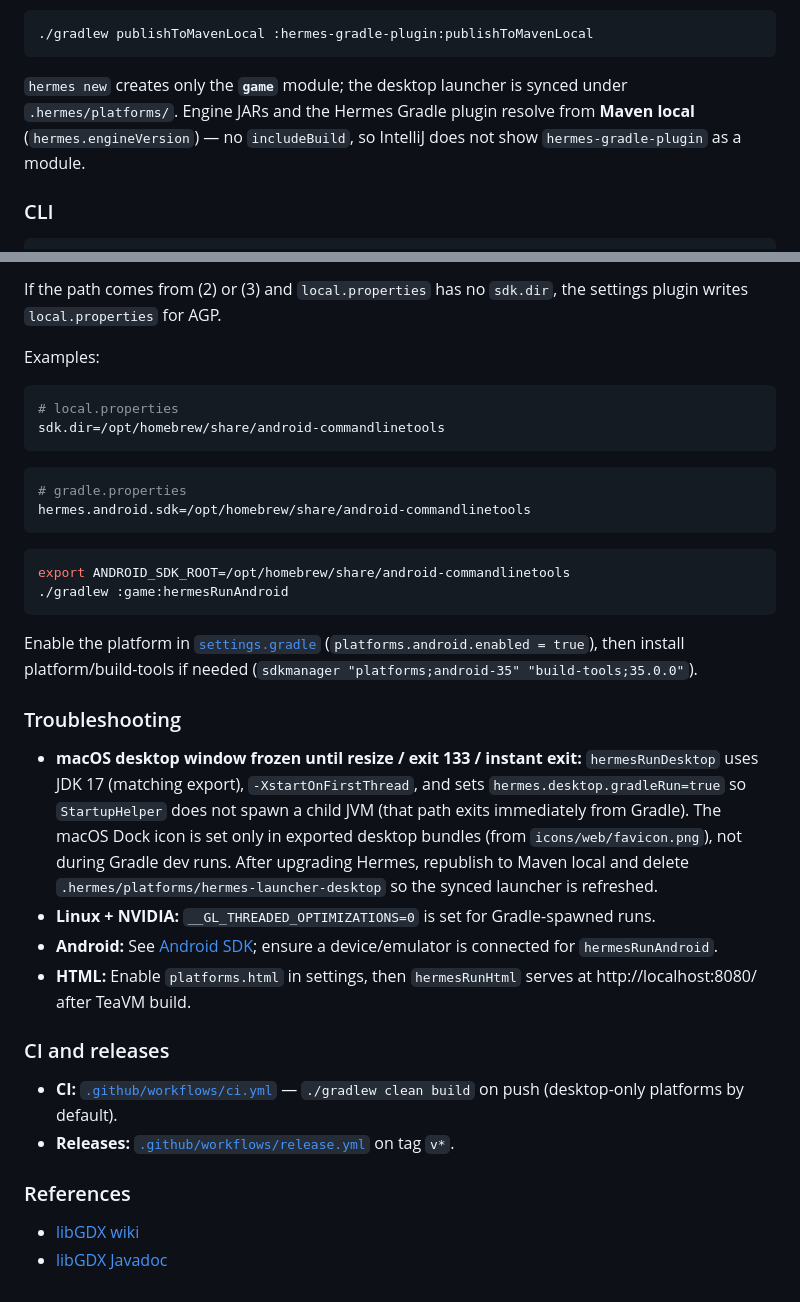
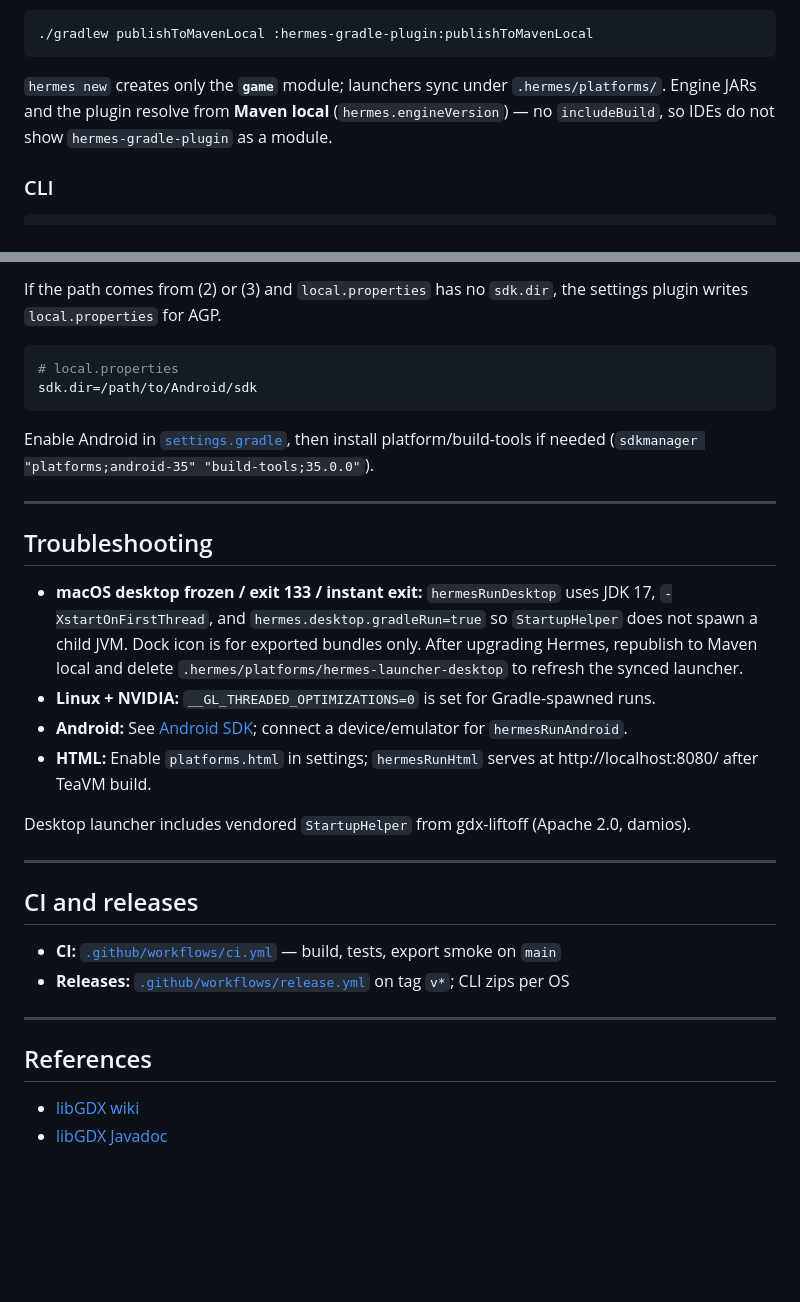
Before and after one commit to attiasas/hermes, a Markdown page: README.md, 2 parts joined by grey strips. GitHub-like rendering; blank space fills up the shorter version.

````diff
--- a/README.md
+++ b/README.md
@@ -43,7 +149,7 @@ From the Hermes engine repo, publish artifacts and the Gradle plugin once:
 ./gradlew publishToMavenLocal :hermes-gradle-plugin:publishToMavenLocal
 ```
 
-`hermes new` creates only the **`game`** module; the desktop launcher is synced under `.hermes/platforms/`. Engine JARs and the Hermes Gradle plugin resolve from **Maven local** (`hermes.engineVersion`) — no `includeBuild`, so IntelliJ does not show `hermes-gradle-plugin` as a module.
+`hermes new` creates only the **`game`** module; launchers sync under `.hermes/platforms/`. Engine JARs and the plugin resolve from **Maven local** (`hermes.engineVersion`) — no `includeBuild`, so IDEs do not show `hermes-gradle-plugin` as a module.
 
 ### CLI
 
@@ -217,38 +214,34 @@ Hermes resolves the SDK in this order (first match wins):
 
 If the path comes from (2) or (3) and `local.properties` has no `sdk.dir`, the settings plugin writes `local.properties` for AGP.
 
-Examples:
-
 ```properties
 # local.properties
-sdk.dir=/opt/homebrew/share/android-commandlinetools
+sdk.dir=/path/to/Android/sdk
 ```
 
-```properties
-# gradle.properties
-hermes.android.sdk=/opt/homebrew/share/android-commandlinetools
-```
+Enable Android in [`settings.gradle`](settings.gradle), then install platform/build-tools if needed (`sdkmanager "platforms;android-35" "build-tools;35.0.0"`).
 
-```bash
-export ANDROID_SDK_ROOT=/opt/homebrew/share/android-commandlinetools
-./gradlew :game:hermesRunAndroid
-```
+---
 
-Enable the platform in [`settings.gradle`](settings.gradle) (`platforms.android.enabled = true`), then install platform/build-tools if needed (`sdkmanager "platforms;android-35" "build-tools;35.0.0"`).
+## Troubleshooting
 
-### Troubleshooting
+- **macOS desktop frozen / exit 133 / instant exit:** `hermesRunDesktop` uses JDK 17, `-XstartOnFirstThread`, and `hermes.desktop.gradleRun=true` so `StartupHelper` does not spawn a child JVM. Dock icon is for exported bundles only. After upgrading Hermes, republish to Maven local and delete `.hermes/platforms/hermes-launcher-desktop` to refresh the synced launcher.
+- **Linux + NVIDIA:** `__GL_THREADED_OPTIMIZATIONS=0` is set for Gradle-spawned runs.
+- **Android:** See [Android SDK](#android-sdk); connect a device/emulator for `hermesRunAndroid`.
+- **HTML:** Enable `platforms.html` in settings; `hermesRunHtml` serves at http://localhost:8080/ after TeaVM build.
 
-- **macOS desktop window frozen until resize / exit 133 / instant exit:** `hermesRunDesktop` uses JDK 17 (matching export), `-XstartOnFirstThread`, and sets `hermes.desktop.gradleRun=true` so `StartupHelper` does not spawn a child JVM (that path exits immediately from Gradle). The macOS Dock icon is set only in exported desktop bundles (from `icons/web/favicon.png`), not during Gradle dev runs. After upgrading Hermes, republish to Maven local and delete `.hermes/platforms/hermes-launcher-desktop` so the synced launcher is refreshed.
-- **Linux + NVIDIA:** `__GL_THREADED_OPTIMIZATIONS=0` is set for Gradle-spawned runs.
-- **Android:** See [Android SDK](#android-sdk); ensure a device/emulator is connected for `hermesRunAndroid`.
-- **HTML:** Enable `platforms.html` in settings, then `hermesRunHtml` serves at http://localhost:8080/ after TeaVM build.
+Desktop launcher includes vendored `StartupHelper` from gdx-liftoff (Apache 2.0, damios).
 
-### CI and releases
+---
 
-- **CI:** [`.github/workflows/ci.yml`](.github/workflows/ci.yml) — `./gradlew clean build` on push (desktop-only platforms by default).
-- **Releases:** [`.github/workflows/release.yml`](.github/workflows/release.yml) on tag `v*`.
+## CI and releases
 
-### References
+- **CI:** [`.github/workflows/ci.yml`](.github/workflows/ci.yml) — build, tests, export smoke on `main`
+- **Releases:** [`.github/workflows/release.yml`](.github/workflows/release.yml) on tag `v*`; CLI zips per OS
+
+---
+
+## References
 
 - [libGDX wiki](https://libgdx.com/wiki/)
 - [libGDX Javadoc](https://javadoc.io/doc/com.badlogicgames.gdx)
````
Also changed, not shown: other parts of README.md (+142 -145 lines).
